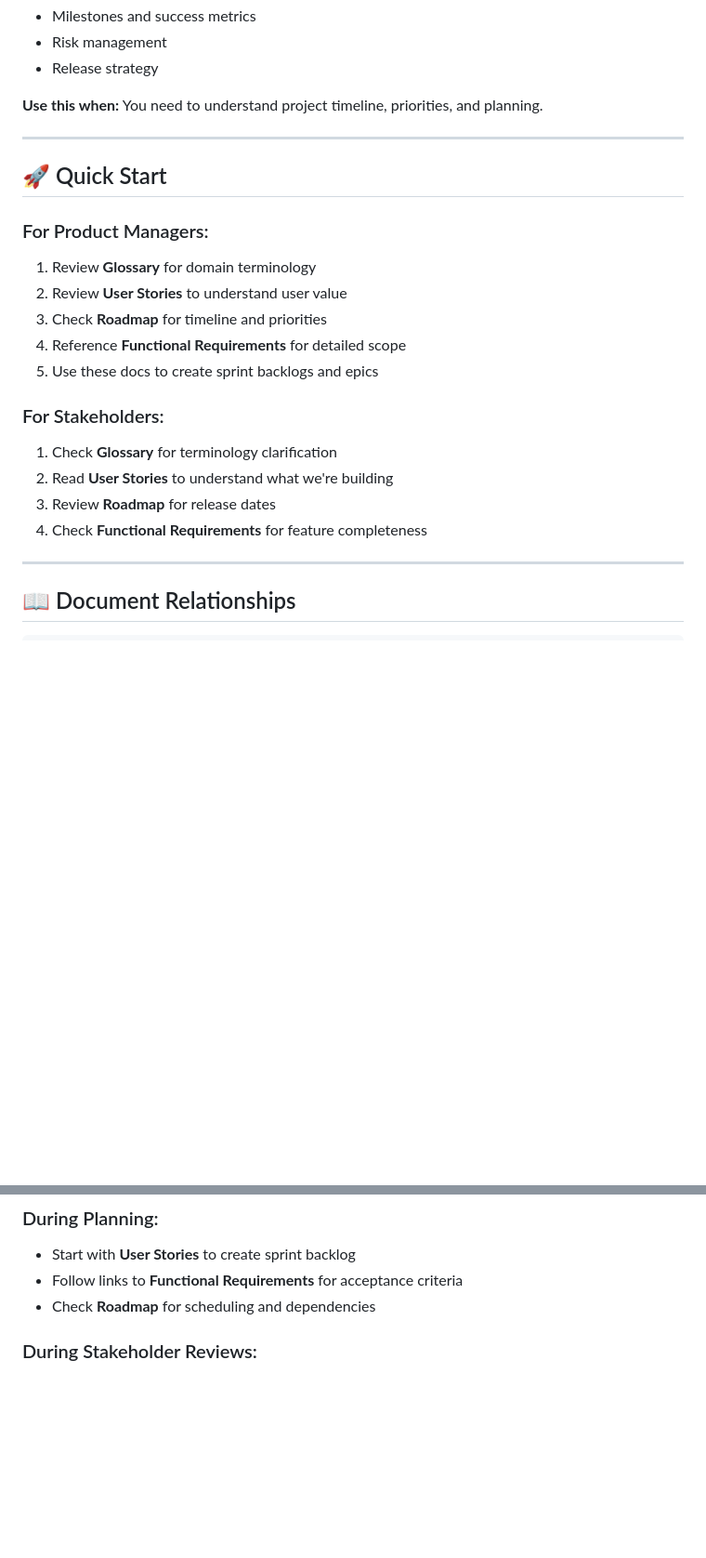
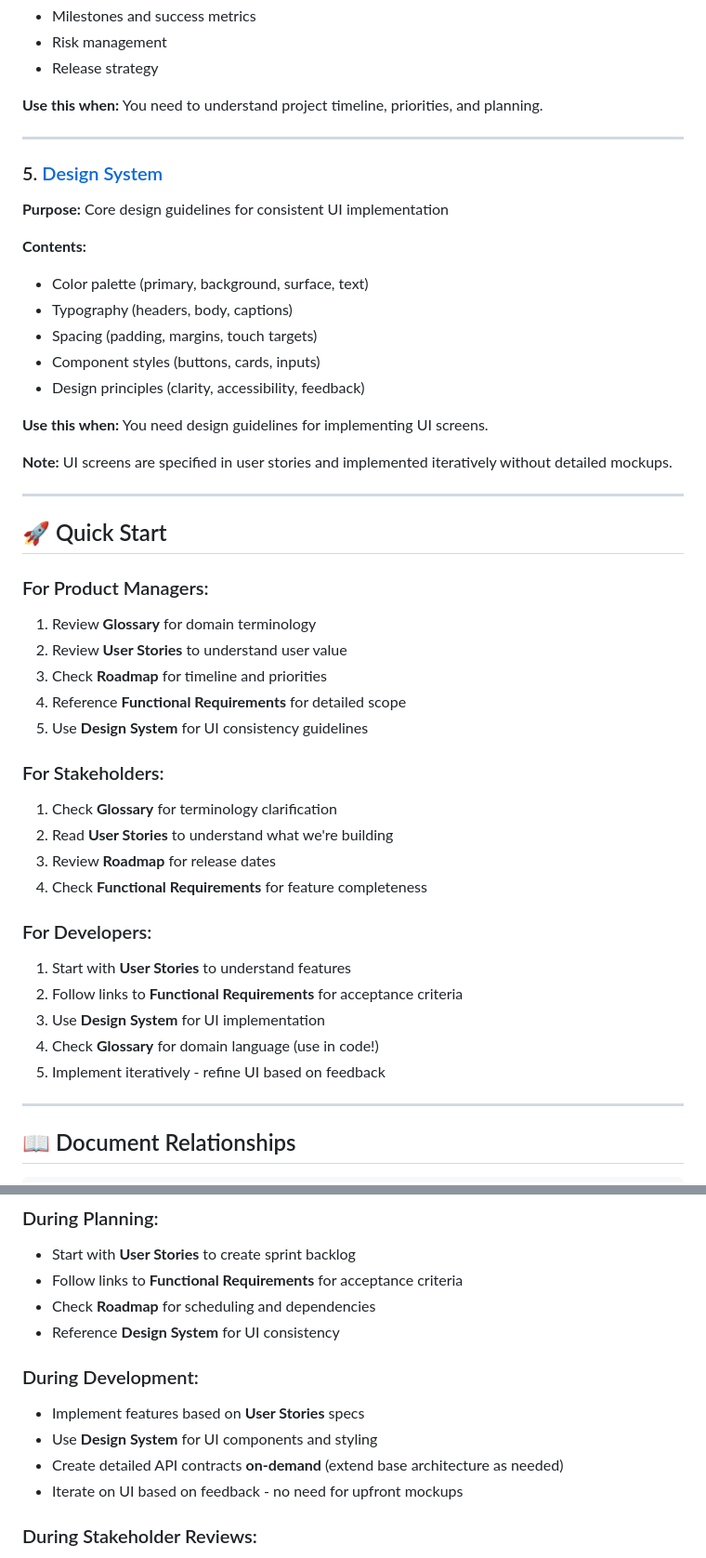
Before and after one commit to quablarox/BeatRecall, a Markdown page: docs/product/README.md, 2 parts joined by grey strips. Shown at 93% size. GitHub-like rendering; blank space fills up the shorter version.

Commit message:
docs: add design system; update roadmap and README
Add design_system.md with core design tokens and component guidelines (colors, typography, spacing, components).
Update docs/product/roadmap/roadmap.md: mark Phase 0 complete; note that UI will be implemented iteratively from user stories; extended API contracts are created on‑demand.
Update docs/product/README.md: link the Design System, clarify iterative UI implementation, and update the last‑updated date.

```diff
--- a/docs/product/README.md
+++ b/docs/product/README.md
@@ -67,6 +67,22 @@ This directory contains product-focused documentation - **what** we're building
 
 ---
 
+### 5. [Design System](design/design_system.md)
+**Purpose:** Core design guidelines for consistent UI implementation
+
+**Contents:**
+- Color palette (primary, background, surface, text)
+- Typography (headers, body, captions)
+- Spacing (padding, margins, touch targets)
+- Component styles (buttons, cards, inputs)
+- Design principles (clarity, accessibility, feedback)
+
+**Use this when:** You need design guidelines for implementing UI screens.
+
+**Note:** UI screens are specified in user stories and implemented iteratively without detailed mockups.
+
+---
+
 ## 🚀 Quick Start
 
 ### For Product Managers:
@@ -74,13 +90,20 @@ This directory contains product-focused documentation - **what** we're building
 2. Review **User Stories** to understand user value
 3. Check **Roadmap** for timeline and priorities
 4. Reference **Functional Requirements** for detailed scope
-5. Use these docs to create sprint backlogs and epics
+5. Use **Design System** for UI consistency guidelines
 
 ### For Stakeholders:
 1. Check **Glossary** for terminology clarification
 2. Read **User Stories** to understand what we're building
 3. Review **Roadmap** for release dates
 4. Check **Functional Requirements** for feature completeness
+
+### For Developers:
+1. Start with **User Stories** to understand features
+2. Follow links to **Functional Requirements** for acceptance criteria
+3. Use **Design System** for UI implementation
+4. Check **Glossary** for domain language (use in code!)
+5. Implement iteratively - refine UI based on feedback
 
 ---
 
@@ -106,6 +129,13 @@ Product Documentation
 - Start with **User Stories** to create sprint backlog
 - Follow links to **Functional Requirements** for acceptance criteria
 - Check **Roadmap** for scheduling and dependencies
+- Reference **Design System** for UI consistency
+
+### During Development:
+- Implement features based on **User Stories** specs
+- Use **Design System** for UI components and styling
+- Create detailed API contracts **on-demand** (extend base architecture as needed)
+- Iterate on UI based on feedback - no need for upfront mockups
 
 ### During Stakeholder Reviews:
 - Present progress using **User Stories** as reference
```
Also changed, not shown: other parts of docs/product/README.md (+1 -1 lines), 2 other files.
